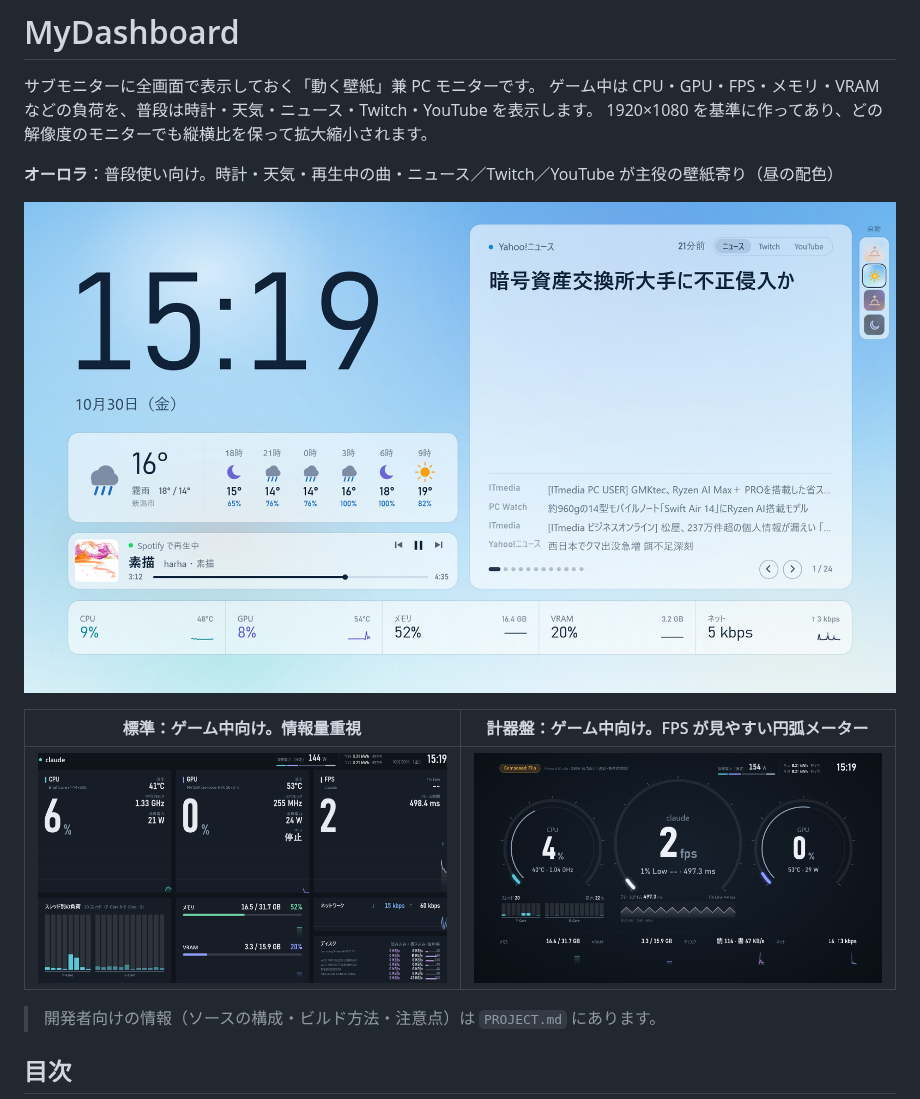
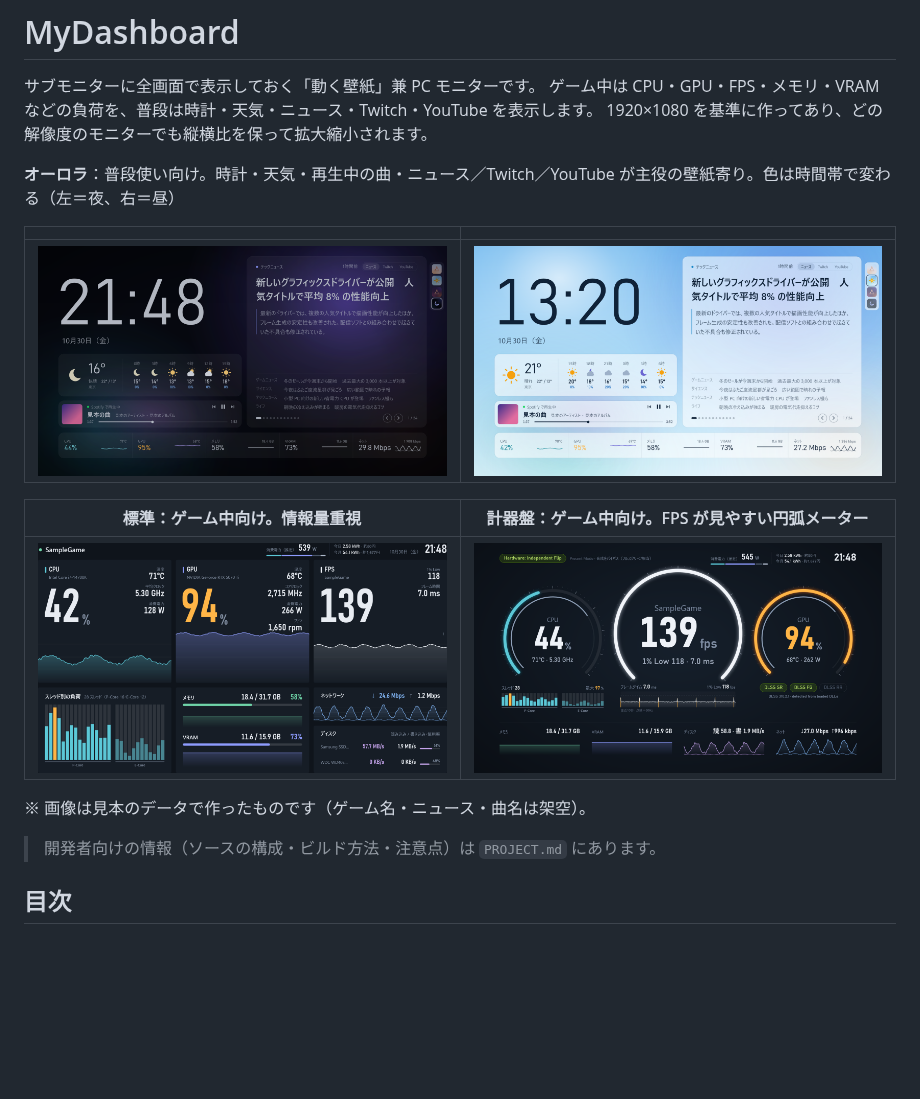
Before and after one commit to Kinefuchi1942/MyDashboard, a Markdown page: README.md, the part around the change. Rendered like a GitHub page; pictures changed too: docs/images/aurora-day.png (added), docs/images/aurora-night.png (added), docs/images/aurora.png (deleted); blank space fills up the shorter version.

```diff
--- a/README.md
+++ b/README.md
@@ -4,13 +4,17 @@
 ゲーム中は CPU・GPU・FPS・メモリ・VRAM などの負荷を、普段は時計・天気・ニュース・Twitch・YouTube を表示します。
 1920×1080 を基準に作ってあり、どの解像度のモニターでも縦横比を保って拡大縮小されます。
 
-**オーロラ**：普段使い向け。時計・天気・再生中の曲・ニュース／Twitch／YouTube が主役の壁紙寄り（昼の配色）
+**オーロラ**：普段使い向け。時計・天気・再生中の曲・ニュース／Twitch／YouTube が主役の壁紙寄り。色は時間帯で変わる（左＝夜、右＝昼）
 
-![オーロラ](docs/images/aurora.png)
+| | |
+| --- | --- |
+| ![オーロラ（夜）](docs/images/aurora-night.png) | ![オーロラ（昼）](docs/images/aurora-day.png) |
 
 | **標準**：ゲーム中向け。情報量重視 | **計器盤**：ゲーム中向け。FPS が見やすい円弧メーター |
 | --- | --- |
 | ![標準](docs/images/classic.png) | ![計器盤](docs/images/gauge.png) |
+
+※ 画像は見本のデータで作ったものです（ゲーム名・ニュース・曲名は架空）。
 
 > 開発者向けの情報（ソースの構成・ビルド方法・注意点）は `PROJECT.md` にあります。
 
```
Also changed, not shown: CLAUDE.md (+1 -1 lines), PROJECT.md (+11 -8 lines), 5 other files.
